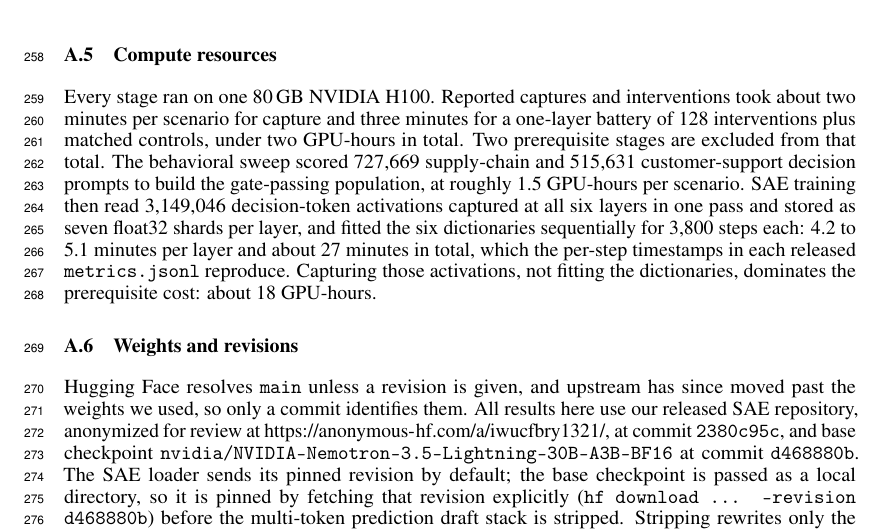
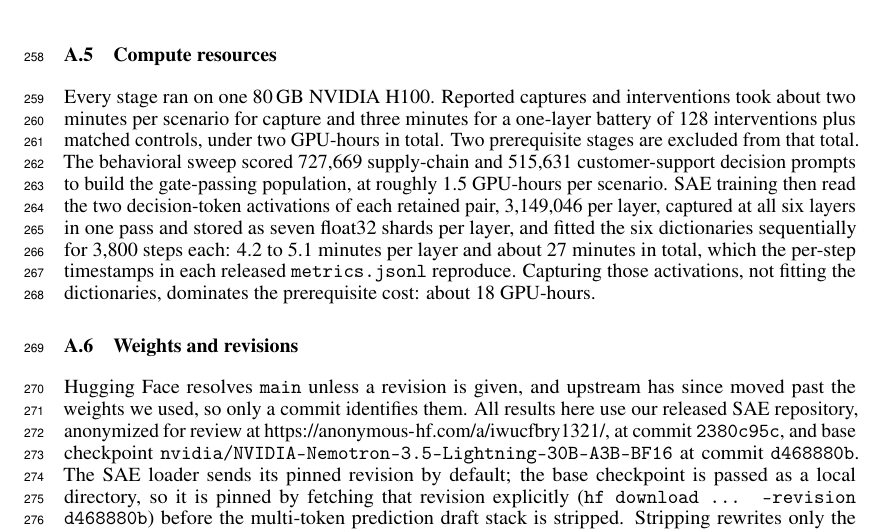
Before and after one commit to dataiku/kiji-inspector, a LaTeX paper (paper/steering_workshop/From Readable to Causal.tex): part of page 9 of 17, cut so that both start at the same text. Compiled offline with pdfLaTeX.

Commit message:
Say the activation count is per layer
All six layers record total_tokens 3,149,046, so the capture produced about
18.9M vectors, not 3.1M. Name where the number comes from -- two prompts per
retained pair -- and scope it to one layer.

```diff
--- a/paper/steering_workshop/From Readable to Causal.tex
+++ b/paper/steering_workshop/From Readable to Causal.tex
@@ -599,9 +599,10 @@ one-layer battery of 128 interventions plus matched controls, under two
 GPU-hours in total. Two prerequisite stages are excluded from that total. The
 behavioral sweep scored 727,669 supply-chain and 515,631 customer-support
 decision prompts to build the gate-passing population, at roughly 1.5
-GPU-hours per scenario. SAE training then read 3,149,046 decision-token
-activations captured at all six layers in one pass and stored as seven
-float32 shards per layer, and fitted the six dictionaries sequentially for
+GPU-hours per scenario. SAE training then read the two
+decision-token activations of each retained pair, 3,149,046 per layer,
+captured at all six layers in one pass and stored as seven float32 shards per
+layer, and fitted the six dictionaries sequentially for
 3,800 steps each: 4.2 to 5.1 minutes per layer and about 27 minutes in total,
 which the per-step timestamps in each released \texttt{metrics.jsonl}
 reproduce. Capturing those activations, not fitting the dictionaries,
```
